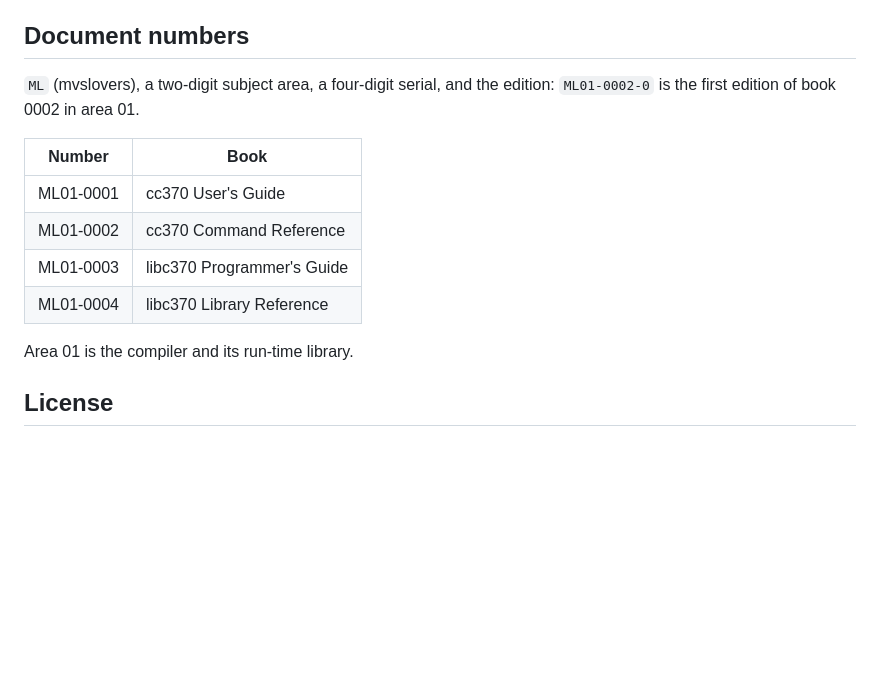
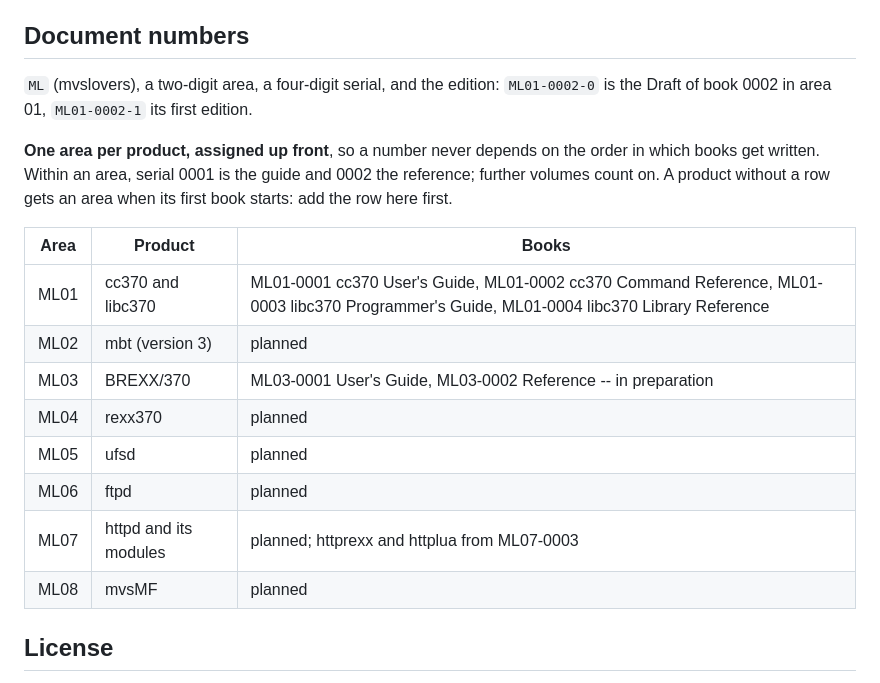
Before and after one commit to mvslovers/bookmaster, a Markdown page: README.md, the part around the change. GitHub-like rendering; blank space fills up the shorter version.

Commit message:
README: one area per product, ML01..ML08 assigned; -0 is the Draft

```diff
--- a/README.md
+++ b/README.md
@@ -106,17 +106,25 @@ column off is easy to write and hard to see in the source.
 
 ## Document numbers
 
-`ML` (mvslovers), a two-digit subject area, a four-digit serial, and the
-edition: `ML01-0002-0` is the first edition of book 0002 in area 01.
+`ML` (mvslovers), a two-digit area, a four-digit serial, and the edition:
+`ML01-0002-0` is the Draft of book 0002 in area 01, `ML01-0002-1` its first
+edition.
 
-| Number | Book |
-|---|---|
-| ML01-0001 | cc370 User's Guide |
-| ML01-0002 | cc370 Command Reference |
-| ML01-0003 | libc370 Programmer's Guide |
-| ML01-0004 | libc370 Library Reference |
+**One area per product, assigned up front**, so a number never depends on
+the order in which books get written. Within an area, serial 0001 is the
+guide and 0002 the reference; further volumes count on. A product without a
+row gets an area when its first book starts: add the row here first.
 
-Area 01 is the compiler and its run-time library.
+| Area | Product | Books |
+|---|---|---|
+| ML01 | cc370 and libc370 | ML01-0001 cc370 User's Guide, ML01-0002 cc370 Command Reference, ML01-0003 libc370 Programmer's Guide, ML01-0004 libc370 Library Reference |
+| ML02 | mbt (version 3) | planned |
+| ML03 | BREXX/370 | ML03-0001 User's Guide, ML03-0002 Reference -- in preparation |
+| ML04 | rexx370 | planned |
+| ML05 | ufsd | planned |
+| ML06 | ftpd | planned |
+| ML07 | httpd and its modules | planned; httprexx and httplua from ML07-0003 |
+| ML08 | mvsMF | planned |
 
 ## License
 
```
